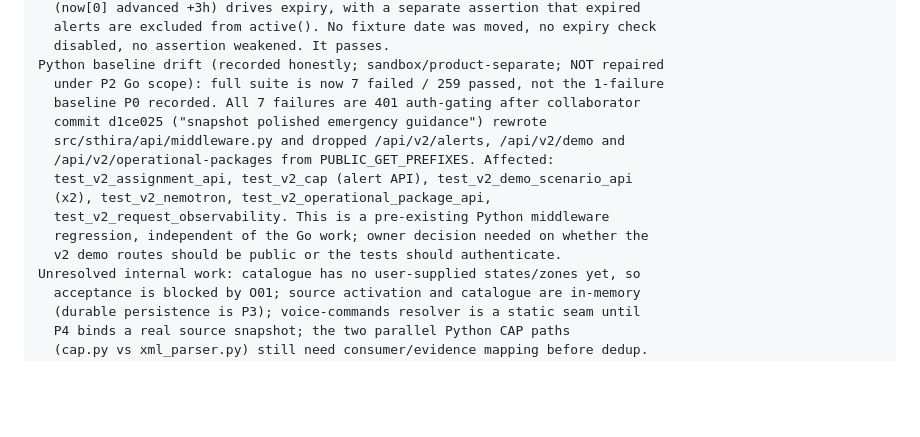
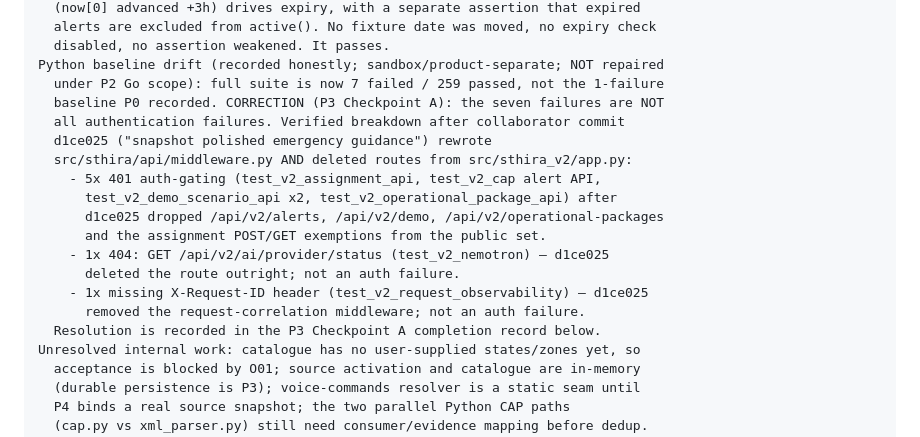
Before and after one commit to prakashdole/sthira, a Markdown page: plan/prompt.md, the part around one of its changes. Rendered like a GitHub page; blank space fills up the shorter version.

```diff
--- a/plan/prompt.md
+++ b/plan/prompt.md
@@ -189,15 +189,19 @@ Python CAP-expiry resolution (Slice 2): the existing
   disabled, no assertion weakened. It passes.
 Python baseline drift (recorded honestly; sandbox/product-separate; NOT repaired
   under P2 Go scope): full suite is now 7 failed / 259 passed, not the 1-failure
-  baseline P0 recorded. All 7 failures are 401 auth-gating after collaborator
-  commit d1ce025 ("snapshot polished emergency guidance") rewrote
-  src/sthira/api/middleware.py and dropped /api/v2/alerts, /api/v2/demo and
-  /api/v2/operational-packages from PUBLIC_GET_PREFIXES. Affected:
-  test_v2_assignment_api, test_v2_cap (alert API), test_v2_demo_scenario_api
-  (x2), test_v2_nemotron, test_v2_operational_package_api,
-  test_v2_request_observability. This is a pre-existing Python middleware
-  regression, independent of the Go work; owner decision needed on whether the
-  v2 demo routes should be public or the tests should authenticate.
+  baseline P0 recorded. CORRECTION (P3 Checkpoint A): the seven failures are NOT
+  all authentication failures. Verified breakdown after collaborator commit
+  d1ce025 ("snapshot polished emergency guidance") rewrote
+  src/sthira/api/middleware.py AND deleted routes from src/sthira_v2/app.py:
+    - 5x 401 auth-gating (test_v2_assignment_api, test_v2_cap alert API,
+      test_v2_demo_scenario_api x2, test_v2_operational_package_api) after
+      d1ce025 dropped /api/v2/alerts, /api/v2/demo, /api/v2/operational-packages
+      and the assignment POST/GET exemptions from the public set.
+    - 1x 404: GET /api/v2/ai/provider/status (test_v2_nemotron) — d1ce025
+      deleted the route outright; not an auth failure.
+    - 1x missing X-Request-ID header (test_v2_request_observability) — d1ce025
+      removed the request-correlation middleware; not an auth failure.
+  Resolution is recorded in the P3 Checkpoint A completion record below.
 Unresolved internal work: catalogue has no user-supplied states/zones yet, so
   acceptance is blocked by O01; source activation and catalogue are in-memory
   (durable persistence is P3); voice-commands resolver is a static seam until
```
Also changed, not shown: other parts of plan/prompt.md (+69 -0 lines).
